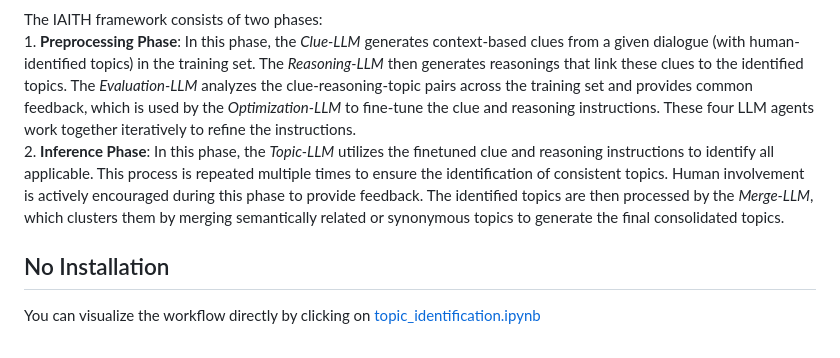
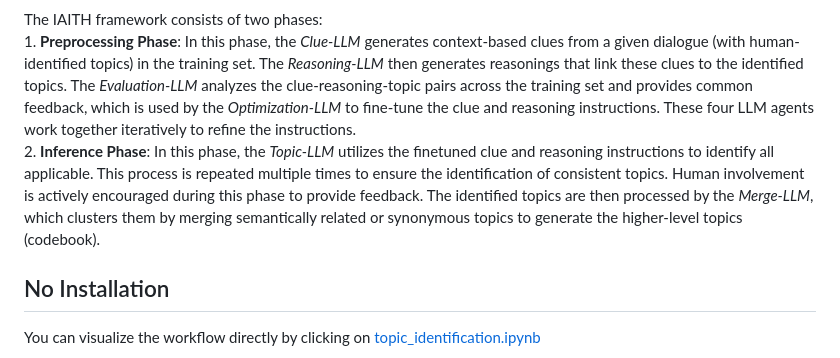
Before and after one commit to QidiXu96/Interactive-AI-for-Identifying-Topics, a Markdown page: README.md, the part around one of its changes. Drawn GitHub-style.

```diff
--- a/README.md
+++ b/README.md
@@ -6,7 +6,7 @@ An Innovative Method for Theme Identification in Healthcare Qualitative Studies
 
 The IAITH framework consists of two phases:<br>
 	1.	**Preprocessing Phase**: In this phase, the *Clue-LLM* generates context-based clues from a given dialogue (with human-identified topics) in the training set. The *Reasoning-LLM* then generates reasonings that link these clues to the identified topics. The *Evaluation-LLM* analyzes the clue-reasoning-topic pairs across the training set and provides common feedback, which is used by the *Optimization-LLM* to fine-tune the clue and reasoning instructions. These four LLM agents work together iteratively to refine the instructions.<br>
-	2.	**Inference Phase**: In this phase, the *Topic-LLM* utilizes the finetuned clue and reasoning instructions to identify all applicable. This process is repeated multiple times to ensure the identification of consistent topics. Human involvement is actively encouraged during this phase to provide feedback. The identified topics are then processed by the *Merge-LLM*, which clusters them by merging semantically related or synonymous topics to generate the final consolidated topics.<br>
+	2.	**Inference Phase**: In this phase, the *Topic-LLM* utilizes the finetuned clue and reasoning instructions to identify all applicable. This process is repeated multiple times to ensure the identification of consistent topics. Human involvement is actively encouraged during this phase to provide feedback. The identified topics are then processed by the *Merge-LLM*, which clusters them by merging semantically related or synonymous topics to generate the higher-level topics (codebook).<br>
 
 ## No Installation
 You can visualize the workflow directly by clicking on [topic_identification.ipynb](topic_identification.ipynb)
```
Also changed, not shown: other parts of README.md (+1 -1 lines).
